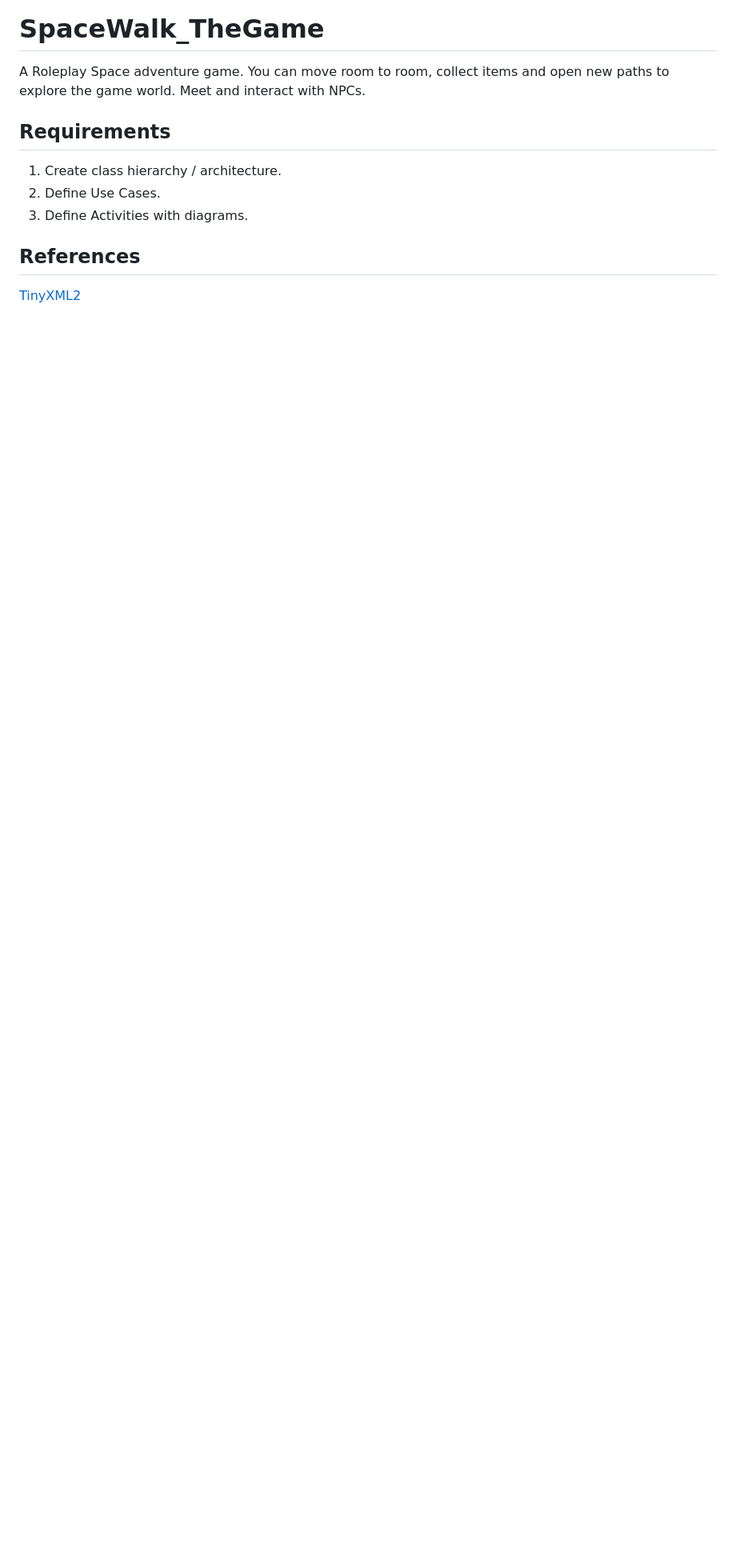
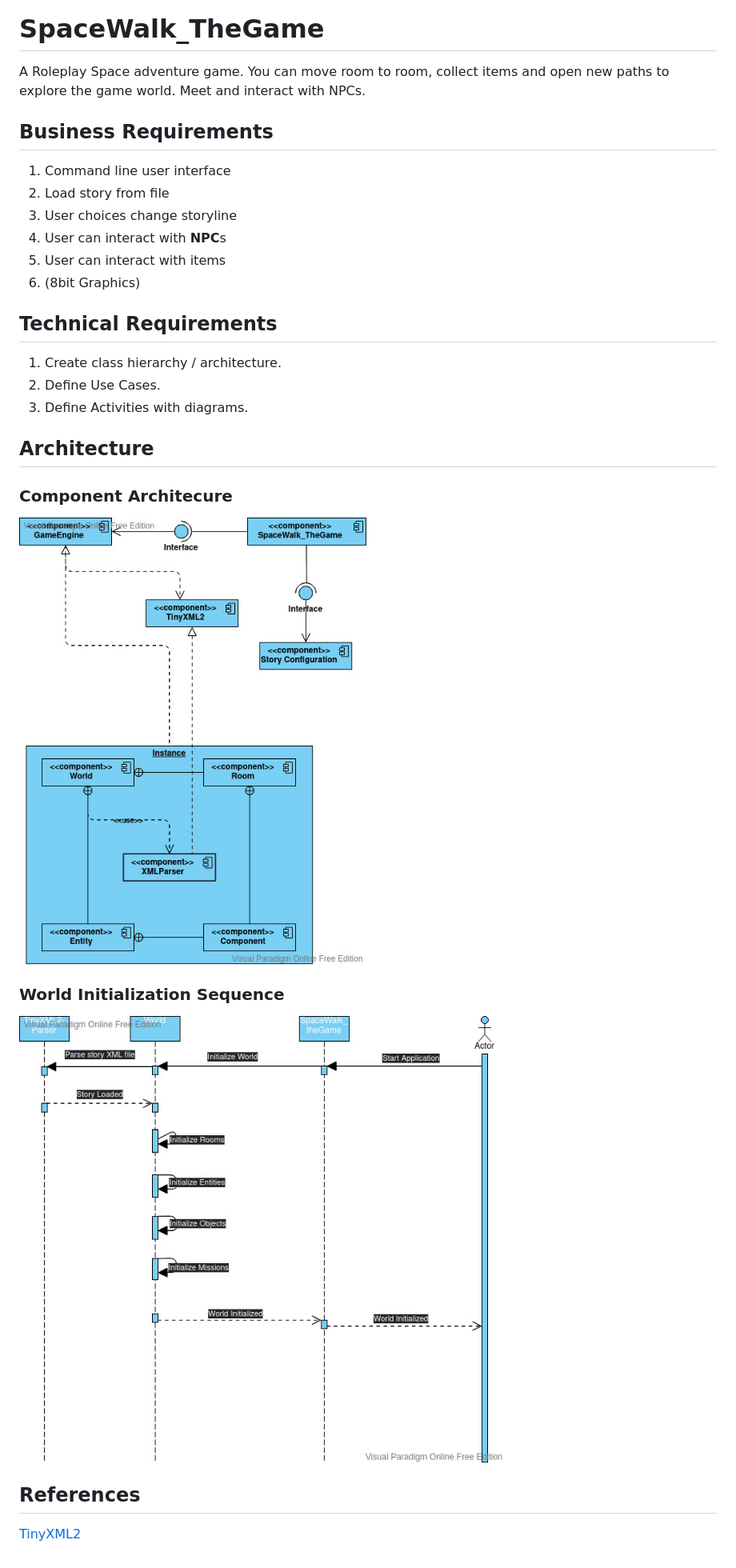
Before and after one commit to 0xF00B4R3L04D3D/SpaceWalk_TheGame, a Markdown page: README.md, the part around the change. Shown: that part at 80% size. Drawn GitHub-style; pictures changed too: Planning/Component_Connection.jpg (added), Planning/World_Initialization_Sequence.jpg (added); blank space fills up the shorter version.

Commit message:
Defining business requirements and techical requirements. Created early plan about arhitecture.

```diff
--- a/README.md
+++ b/README.md
@@ -2,12 +2,31 @@
 
 A Roleplay Space adventure game. You can move room to room, collect items and open new paths to explore the game world. Meet and interact with NPCs.
 
-## Requirements
+## Business Requirements
+
+1. Command line user interface
+2. Load story from file
+3. User choices change storyline
+4. User can interact with **NPC**s
+5. User can interact with items
+6. (8bit Graphics)
+
+## Technical Requirements
 
 1. Create class hierarchy / architecture.
 2. Define Use Cases.
 3. Define Activities with diagrams.
 
+## Architecture
+
+### Component Architecure
+
+![Component Architecure](Planning/Component_Connection.jpg)
+
+### World Initialization Sequence
+
+![World Initialization Sequence](Planning/World_Initialization_Sequence.jpg)
+
 ## References
 
 [TinyXML2](https://github.com/leethomason/tinyxml2)
```
